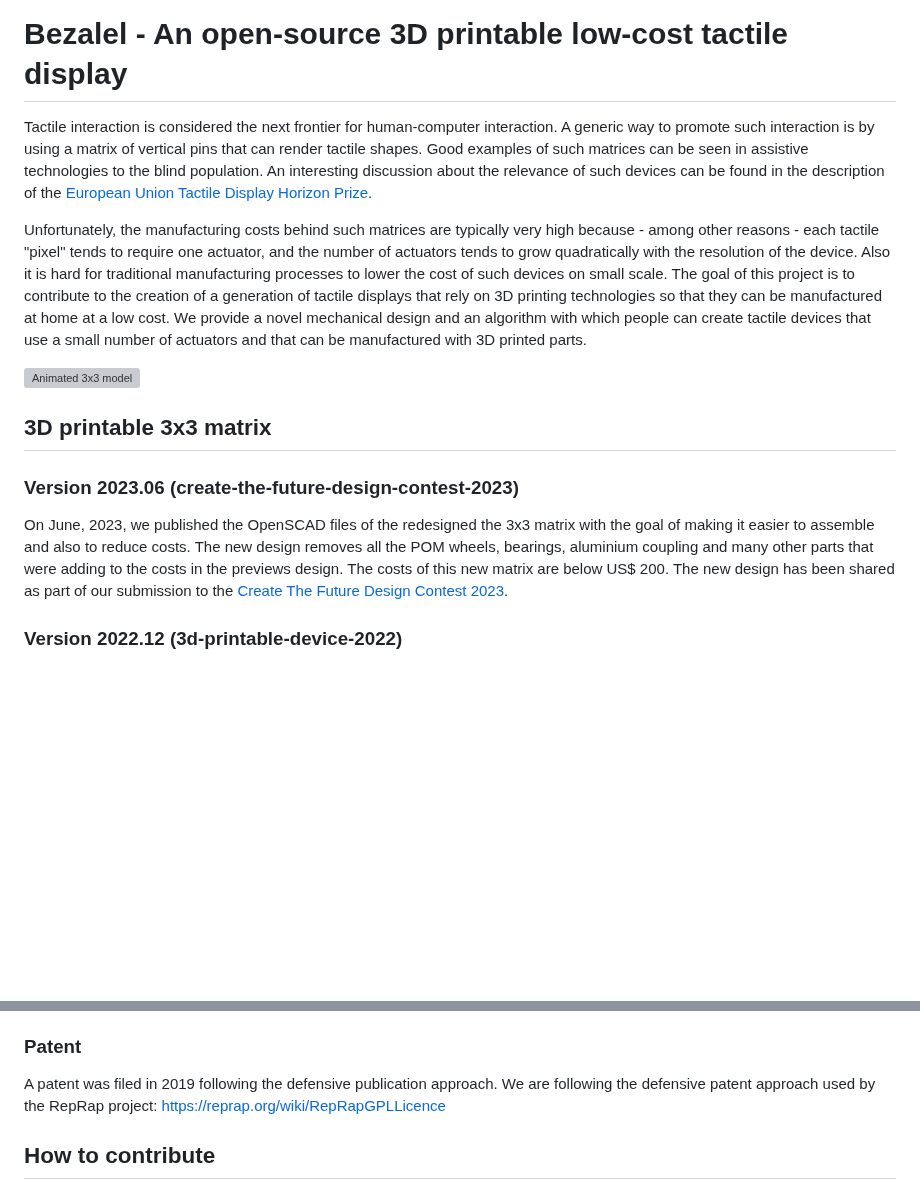
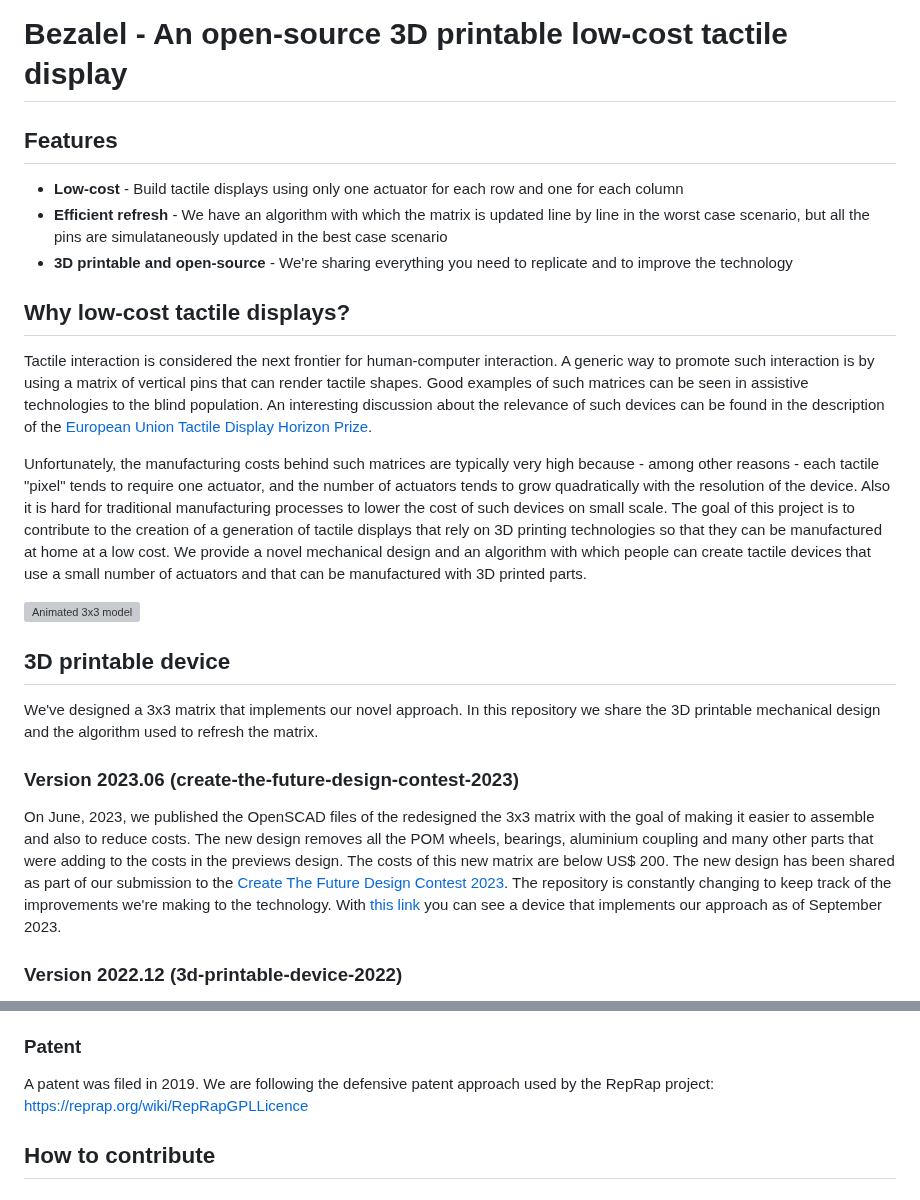
Before and after one commit to pedrosacramento/bezalel, a Markdown page: README.md, 2 parts joined by grey strips. GitHub-like rendering; blank space fills up the shorter version; grey boxes are pictures that could not be loaded.

```diff
--- a/README.md
+++ b/README.md
@@ -1,15 +1,22 @@
 # Bezalel - An open-source 3D printable low-cost tactile display
 
+## Features
+* **Low-cost** - Build tactile displays using only one actuator for each row and one for each column
+* **Efficient refresh** - We have an algorithm with which the matrix is updated line by line in the worst case scenario, but all the pins are simulataneously updated in the best case scenario
+* **3D printable and open-source** - We're sharing everything you need to replicate and to improve the technology
+
+## Why low-cost tactile displays?
 Tactile interaction is considered the next frontier for human-computer interaction. A generic way to promote such interaction is by using a matrix of vertical pins that can render tactile shapes. Good examples of such matrices can be seen in assistive technologies to the blind population. An interesting discussion about the relevance of such devices can be found in the description of the [European Union Tactile Display Horizon Prize](https://research-and-innovation.ec.europa.eu/funding/funding-opportunities/prizes/horizon-prizes/tactile-display_en).
 
 Unfortunately, the manufacturing costs behind such matrices are typically very high because - among other reasons - each tactile "pixel" tends to require one actuator, and the number of actuators tends to grow quadratically with the resolution of the device. Also it is hard for traditional manufacturing processes to lower the cost of such devices on small scale. The goal of this project is to contribute to the creation of a generation of tactile displays that rely on 3D printing technologies so that they can be manufactured at home at a low cost. We provide a novel mechanical design and an algorithm with which people can create tactile devices that use a small number of actuators and that can be manufactured with 3D printed parts.
 
 ![Animated 3x3 model](animated-model.gif)
 
-## 3D printable 3x3 matrix
+## 3D printable device
+We've designed a 3x3 matrix that implements our novel approach. In this repository we share the 3D printable mechanical design and the algorithm used to refresh the matrix.
 
 ### Version 2023.06 (create-the-future-design-contest-2023)
-On June, 2023, we published the OpenSCAD files of the redesigned the 3x3 matrix with the goal of making it easier to assemble and also to reduce costs. The new design removes all the POM wheels, bearings, aluminium coupling and many other parts that were adding to the costs in the previews design. The costs of this new matrix are below US$ 200. The new design has been shared as part of our submission to the [Create The Future Design Contest 2023](https://contest.techbriefs.com/2023/entries/electronics/12394).
+On June, 2023, we published the OpenSCAD files of the redesigned the 3x3 matrix with the goal of making it easier to assemble and also to reduce costs. The new design removes all the POM wheels, bearings, aluminium coupling and many other parts that were adding to the costs in the previews design. The costs of this new matrix are below US$ 200. The new design has been shared as part of our submission to the [Create The Future Design Contest 2023](https://contest.techbriefs.com/2023/entries/electronics/12394). The repository is constantly changing to keep track of the improvements we're making to the technology. With [this link](https://www.youtube.com/watch?v=p8M2p39o1eg) you can see a device that implements our approach as of September 2023.
 
 ### Version 2022.12 (3d-printable-device-2022)
 On december, 2022, we published the OpenSCAD files of a 3x3 matrix that implements our approach. The design corresponds to the device partially shown in this [youtube video](https://www.youtube.com/watch?v=CwHi78mkTRg).
@@ -47,8 +54,7 @@ The development of the prototype that I am sharing involved a lot of manual work
 - The simulator (siggraph-asia-2019) is also free, and you can distribute it and/or modify it under the terms of the GNU Affero General Public License v3.0 as published by the Free Software Foundation.
 
 ### Patent
-A patent was filed in 2019 following the defensive publication approach.
-We are following the defensive patent approach used by the RepRap project: https://reprap.org/wiki/RepRapGPLLicence
+A patent was filed in 2019. We are following the defensive patent approach used by the RepRap project: https://reprap.org/wiki/RepRapGPLLicence
 
 ## How to contribute
 
```
Also changed, not shown: other parts of README.md (+3 -3 lines).
